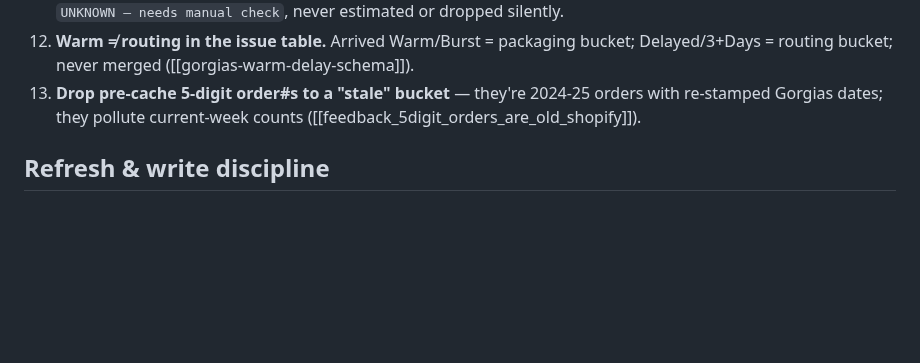
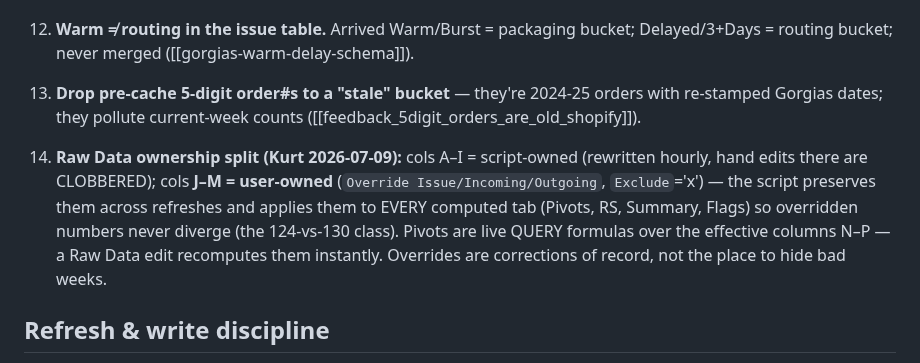
Before and after one commit to kurt-lgtm/AppyHour, a Markdown page: ShippingReports/RESHIP_REPORT_RULES.md, the part around the change. Rendered like a GitHub page; blank space fills up the shorter version.

Commit message:
docs(reship-report): R14 Raw Data ownership split (user override cols J-M)

```diff
--- a/ShippingReports/RESHIP_REPORT_RULES.md
+++ b/ShippingReports/RESHIP_REPORT_RULES.md
@@ -32,6 +32,13 @@ One tab per ship week (`_SHIP_<Monday>`), refreshed daily by a scheduled task; a
 11. **Every number carries provenance** — source query + refresh timestamp on each tab. Unresolvable rows → `UNKNOWN — needs manual check`, never estimated or dropped silently.
 12. **Warm ≠ routing in the issue table.** Arrived Warm/Burst = packaging bucket; Delayed/3+Days = routing bucket; never merged ([[gorgias-warm-delay-schema]]).
 13. **Drop pre-cache 5-digit order#s to a "stale" bucket** — they're 2024-25 orders with re-stamped Gorgias dates; they pollute current-week counts ([[feedback_5digit_orders_are_old_shopify]]).
+
+14. **Raw Data ownership split (Kurt 2026-07-09):** cols A–I = script-owned (rewritten hourly, hand
+    edits there are CLOBBERED); cols **J–M = user-owned** (`Override Issue/Incoming/Outgoing`,
+    `Exclude`='x') — the script preserves them across refreshes and applies them to EVERY computed
+    tab (Pivots, RS, Summary, Flags) so overridden numbers never diverge (the 124-vs-130 class).
+    Pivots are live QUERY formulas over the effective columns N–P — a Raw Data edit recomputes them
+    instantly. Overrides are corrections of record, not the place to hide bad weeks.
 
 ## Refresh & write discipline
 
```
